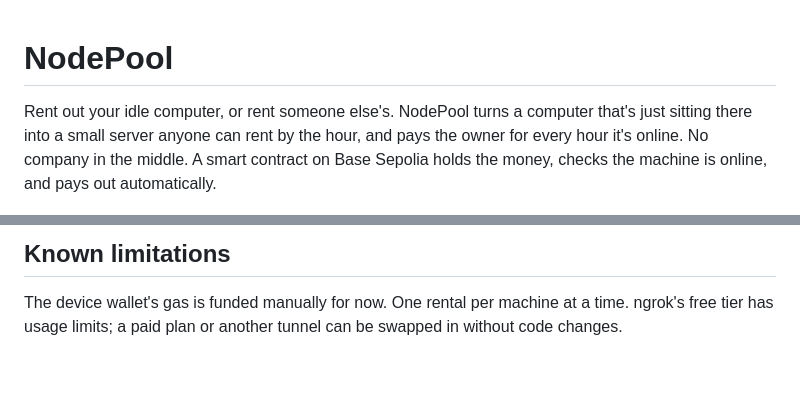
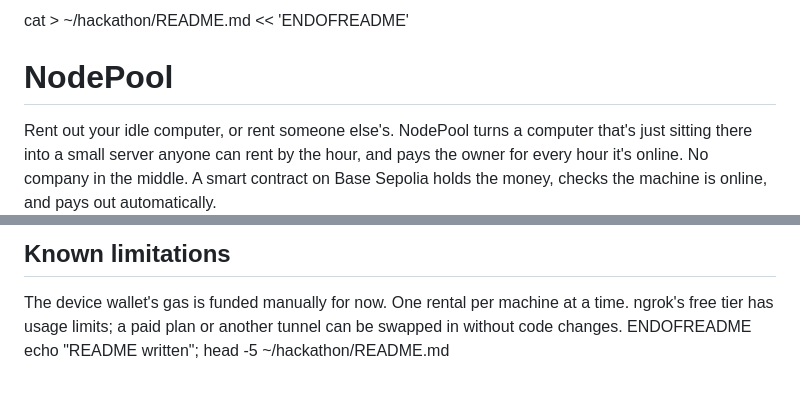
Before and after one commit to Aabis5004/nodepool, a Markdown page: README.md, 2 parts joined by grey strips. Drawn GitHub-style.

```diff
--- a/README.md
+++ b/README.md
@@ -1,3 +1,4 @@
+cat > ~/hackathon/README.md << 'ENDOFREADME'
 # NodePool
 
 Rent out your idle computer, or rent someone else's. NodePool turns a computer that's just sitting there into a small server anyone can rent by the hour, and pays the owner for every hour it's online. No company in the middle. A smart contract on Base Sepolia holds the money, checks the machine is online, and pays out automatically.
@@ -151,3 +152,5 @@ The deployer wallet needs Base Sepolia ETH. After deploying, set the new address
 ## Known limitations
 
 The device wallet's gas is funded manually for now. One rental per machine at a time. ngrok's free tier has usage limits; a paid plan or another tunnel can be swapped in without code changes.
+ENDOFREADME
+echo "README written"; head -5 ~/hackathon/README.md</parameter>
```
